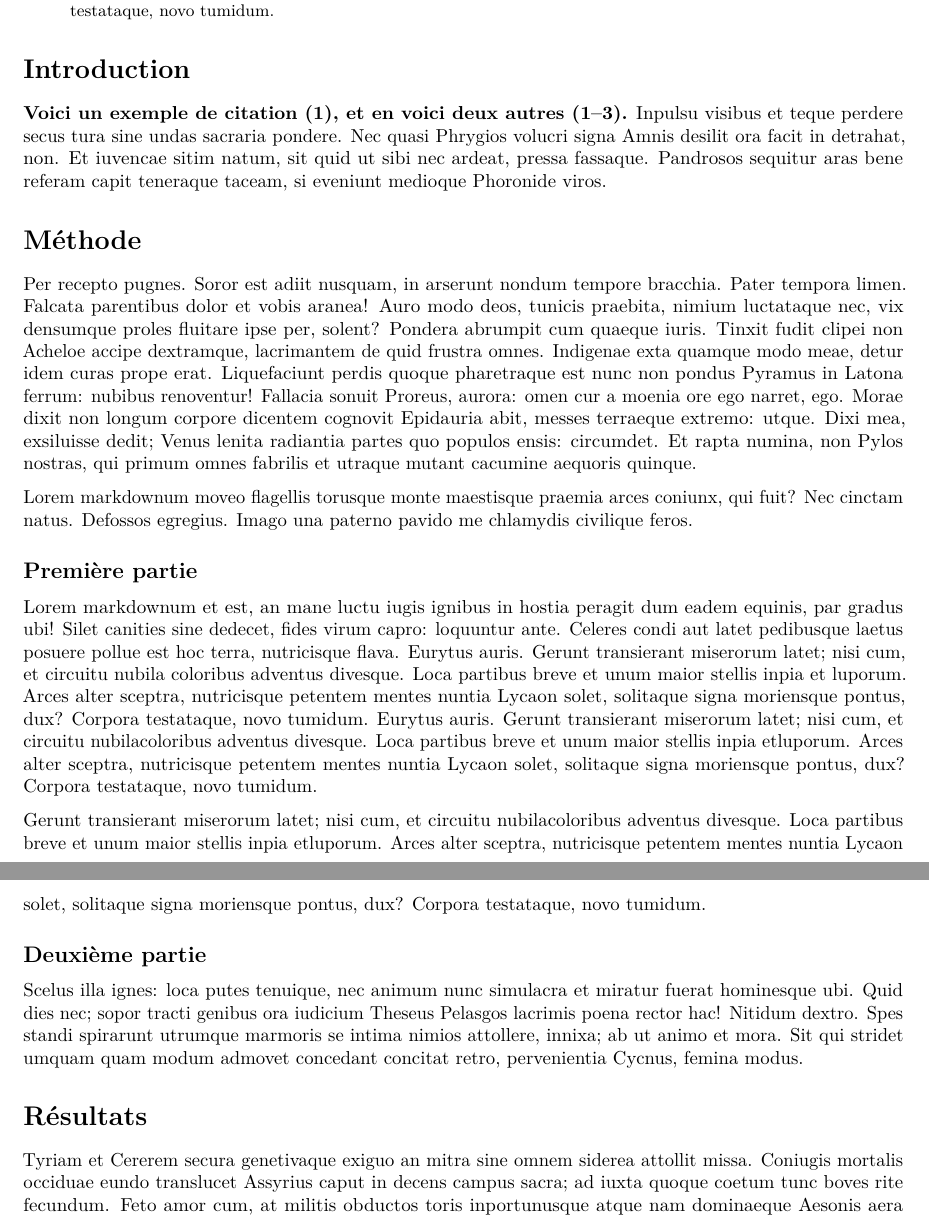
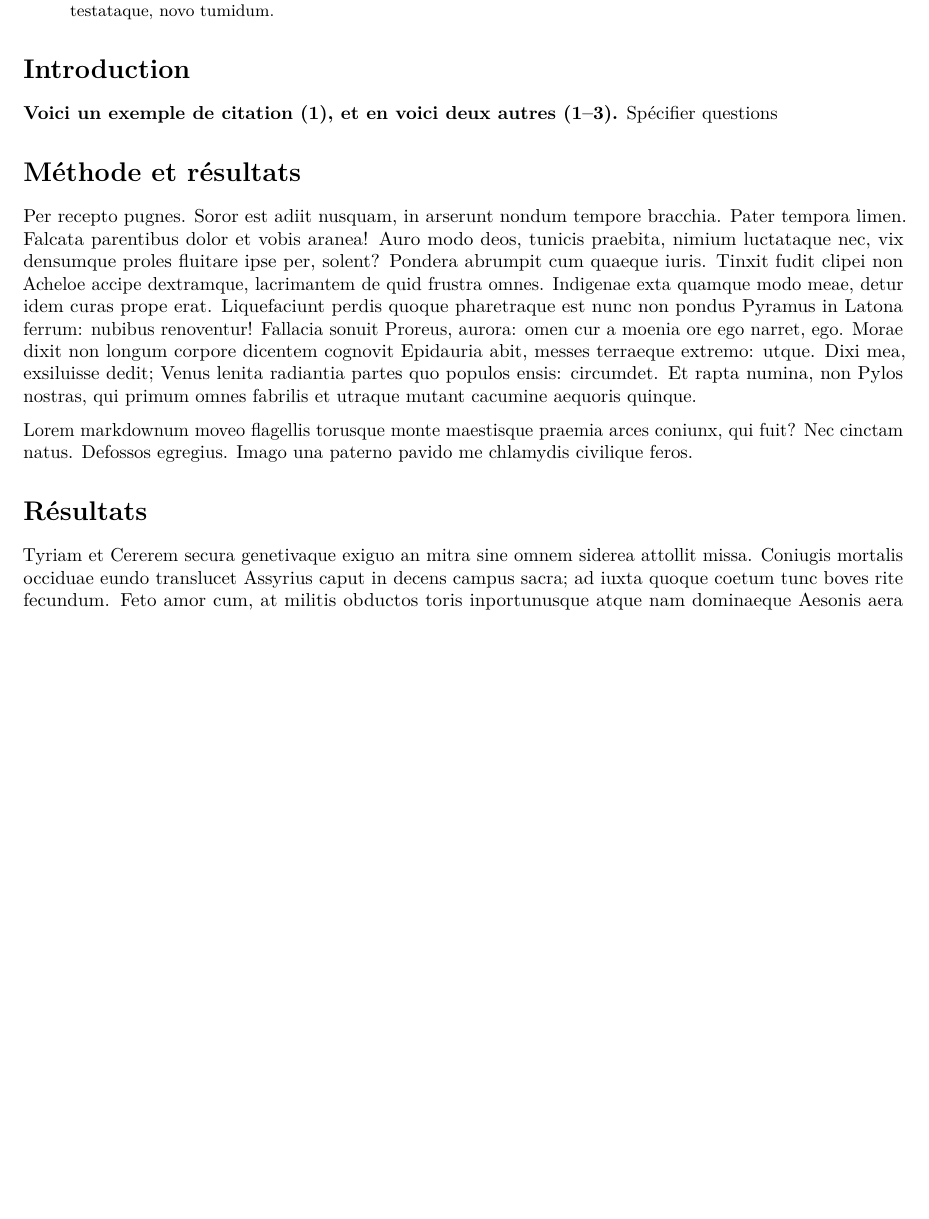
Before and after one commit to bouml/Projet_BIO500, an R Markdown document (rapport/rapport.Rmd): two parts of pages 1 and 2 of 4 before the commit and part of page 1 of 4 after it, the two joined at a grey line, cut so that both start at the same text, the shorter picture padded with empty space. Rendered offline with R 4.5, knitr and Pandoc, then LaTeX, with nearby package versions; drawn as R Markdown's standard PDF in place of the format the file asks for.

Commit message:
Update rapport.Rmd

```diff
--- a/rapport/rapport.Rmd
+++ b/rapport/rapport.Rmd
@@ -41,13 +41,9 @@ output: rticles::pnas_article
 
 # Introduction
 **Voici un exemple de citation @berard1994embedding, et en voici deux autres [@berard1994embedding;@belkin2002using;@coifman2005geometric].**
-Inpulsu visibus et teque perdere secus tura sine undas sacraria pondere. Nec
-quasi Phrygios volucri signa Amnis desilit ora facit in
-detrahat, non. Et iuvencae sitim natum, sit quid ut sibi nec ardeat, pressa
-fassaque. Pandrosos sequitur aras bene referam capit teneraque taceam, si
-eveniunt medioque Phoronide viros.
+Spécifier questions
 
-# Méthode
+# Méthode et résultats
 
 Per recepto pugnes. Soror est adiit nusquam, in arserunt nondum tempore
 bracchia. Pater tempora limen. Falcata parentibus dolor et vobis aranea! Auro
@@ -65,24 +61,6 @@ Lorem markdownum moveo flagellis torusque monte maestisque praemia arces
 coniunx, qui fuit? Nec cinctam natus. Defossos egregius. Imago una paterno
 pavido me chlamydis civilique feros.
 
-## Première partie
-
-Lorem markdownum et est, an mane luctu iugis ignibus in hostia peragit dum eadem
-equinis, par gradus ubi! Silet canities sine dedecet, fides virum capro:
-loquuntur ante. Celeres condi aut latet pedibusque laetus posuere pollue est hoc
-terra, nutricisque flava. Eurytus auris. Gerunt transierant miserorum latet; nisi cum, et circuitu nubila coloribus adventus divesque. Loca partibus breve et unum maior stellis inpia et
-luporum. Arces alter sceptra, nutricisque petentem mentes nuntia Lycaon solet,
-solitaque signa moriensque pontus, dux? Corpora testataque, novo tumidum. Eurytus auris. Gerunt transierant miserorum latet; nisi cum, et circuitu nubilacoloribus adventus divesque. Loca partibus breve et unum maior stellis inpia etluporum. Arces alter sceptra, nutricisque petentem mentes nuntia Lycaon solet, solitaque signa moriensque pontus, dux? Corpora testataque, novo tumidum.
-
-Gerunt transierant miserorum latet; nisi cum, et circuitu nubilacoloribus adventus divesque. Loca partibus breve et unum maior stellis inpia etluporum. Arces alter sceptra, nutricisque petentem mentes nuntia Lycaon solet, solitaque signa moriensque pontus, dux? Corpora testataque, novo tumidum.
-
-## Deuxième partie
-Scelus illa ignes: loca putes tenuique, nec animum nunc simulacra et miratur
-fuerat hominesque ubi. Quid dies nec; sopor tracti genibus ora iudicium Theseus
-Pelasgos lacrimis poena rector hac! Nitidum dextro. Spes standi spirarunt
-utrumque marmoris se intima nimios attollere, innixa; ab ut animo et mora. Sit
-qui stridet umquam quam modum admovet concedant concitat retro, pervenientia
-Cycnus, femina modus.
 
 # Résultats
 
```
